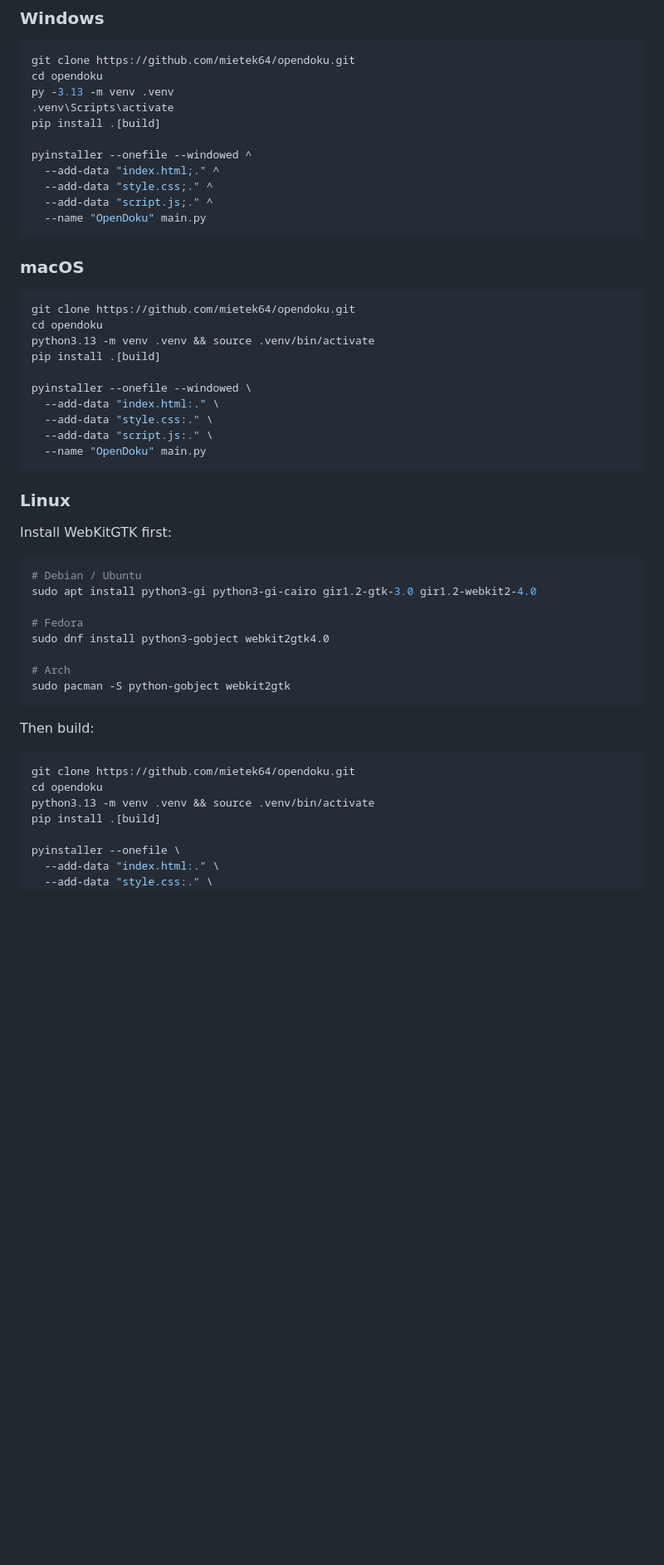
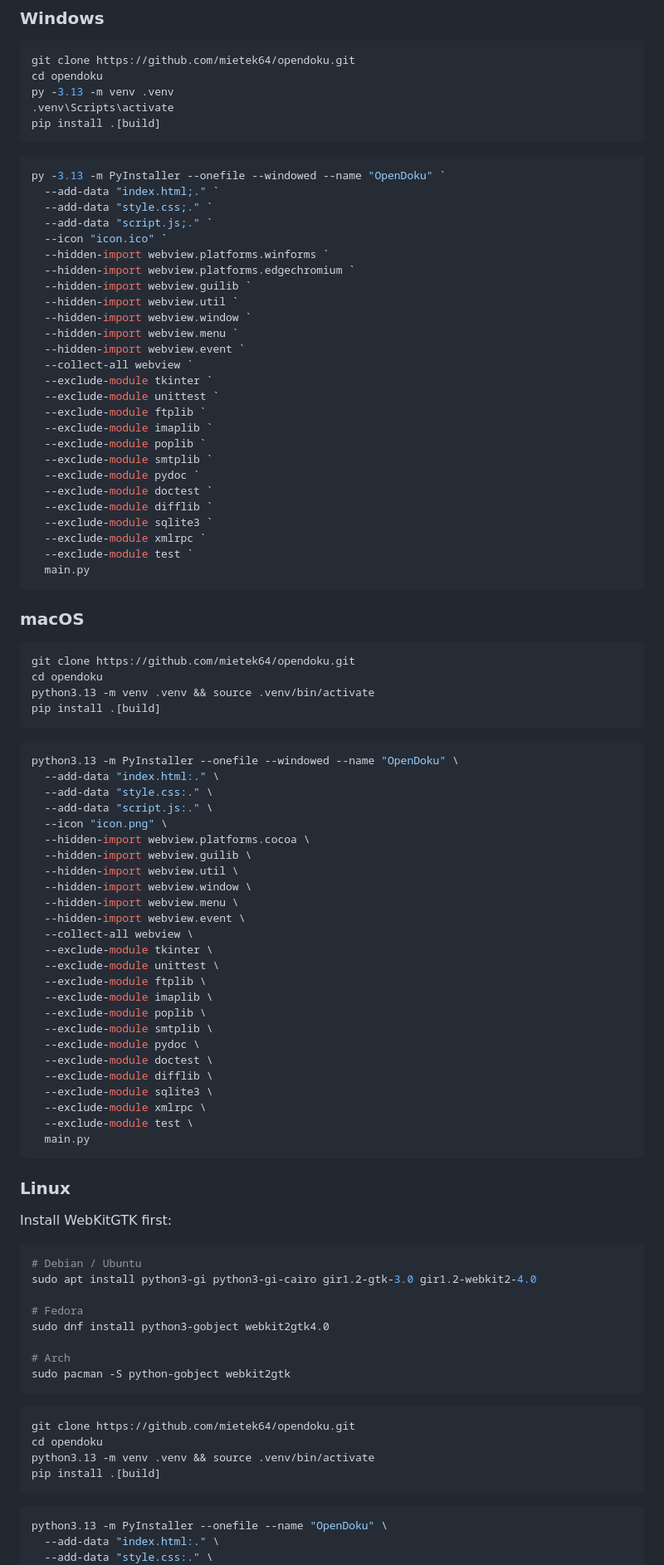
Before and after one commit to mietek64/OpenDoku, a Markdown page: README.md, the part around one of its changes. Shown at 83% size. Drawn GitHub-style; blank space fills up the shorter version.

Commit message:
Update README.md
added .ico and .png and changed the build from source code

````diff
--- a/README.md
+++ b/README.md
@@ -88,12 +88,35 @@ cd opendoku
 py -3.13 -m venv .venv
 .venv\Scripts\activate
 pip install .[build]
+```
 
-pyinstaller --onefile --windowed ^
-  --add-data "index.html;." ^
-  --add-data "style.css;." ^
-  --add-data "script.js;." ^
-  --name "OpenDoku" main.py
+```powershell
+py -3.13 -m PyInstaller --onefile --windowed --name "OpenDoku" `
+  --add-data "index.html;." `
+  --add-data "style.css;." `
+  --add-data "script.js;." `
+  --icon "icon.ico" `
+  --hidden-import webview.platforms.winforms `
+  --hidden-import webview.platforms.edgechromium `
+  --hidden-import webview.guilib `
+  --hidden-import webview.util `
+  --hidden-import webview.window `
+  --hidden-import webview.menu `
+  --hidden-import webview.event `
+  --collect-all webview `
+  --exclude-module tkinter `
+  --exclude-module unittest `
+  --exclude-module ftplib `
+  --exclude-module imaplib `
+  --exclude-module poplib `
+  --exclude-module smtplib `
+  --exclude-module pydoc `
+  --exclude-module doctest `
+  --exclude-module difflib `
+  --exclude-module sqlite3 `
+  --exclude-module xmlrpc `
+  --exclude-module test `
+  main.py
 ```
 
 ### macOS
@@ -103,12 +126,34 @@ git clone https://github.com/mietek64/opendoku.git
 cd opendoku
 python3.13 -m venv .venv && source .venv/bin/activate
 pip install .[build]
+```
 
-pyinstaller --onefile --windowed \
+```bash
+python3.13 -m PyInstaller --onefile --windowed --name "OpenDoku" \
   --add-data "index.html:." \
   --add-data "style.css:." \
   --add-data "script.js:." \
-  --name "OpenDoku" main.py
+  --icon "icon.png" \
+  --hidden-import webview.platforms.cocoa \
+  --hidden-import webview.guilib \
+  --hidden-import webview.util \
+  --hidden-import webview.window \
+  --hidden-import webview.menu \
+  --hidden-import webview.event \
+  --collect-all webview \
+  --exclude-module tkinter \
+  --exclude-module unittest \
+  --exclude-module ftplib \
+  --exclude-module imaplib \
+  --exclude-module poplib \
+  --exclude-module smtplib \
+  --exclude-module pydoc \
+  --exclude-module doctest \
+  --exclude-module difflib \
+  --exclude-module sqlite3 \
+  --exclude-module xmlrpc \
+  --exclude-module test \
+  main.py
 ```
 
 ### Linux
@@ -126,15 +171,15 @@ sudo dnf install python3-gobject webkit2gtk4.0
 sudo pacman -S python-gobject webkit2gtk
 ```
 
-Then build:
-
 ```bash
 git clone https://github.com/mietek64/opendoku.git
 cd opendoku
 python3.13 -m venv .venv && source .venv/bin/activate
 pip install .[build]
+```
 
-pyinstaller --onefile \
+```bash
+python3.13 -m PyInstaller --onefile --name "OpenDoku" \
   --add-data "index.html:." \
   --add-data "style.css:." \
   --add-data "script.js:." \
````
Also changed, not shown: other parts of README.md (+25 -1 lines).
